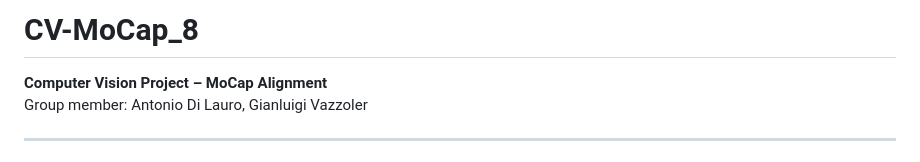
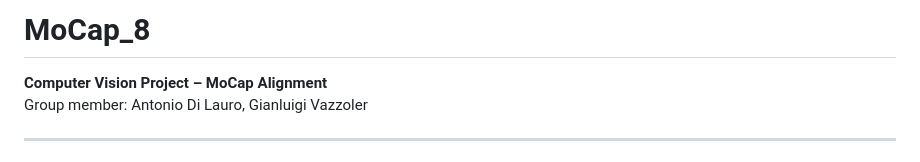
Before and after one commit to gvazzolerunitn/cv-mocap_8, a Markdown page: README.md, the part around the change. Rendered like a GitHub page.

```diff
--- a/README.md
+++ b/README.md
@@ -1,4 +1,4 @@
-# CV-MoCap_8
+# MoCap_8
 
 **Computer Vision Project – MoCap Alignment**
 Group member:
```
